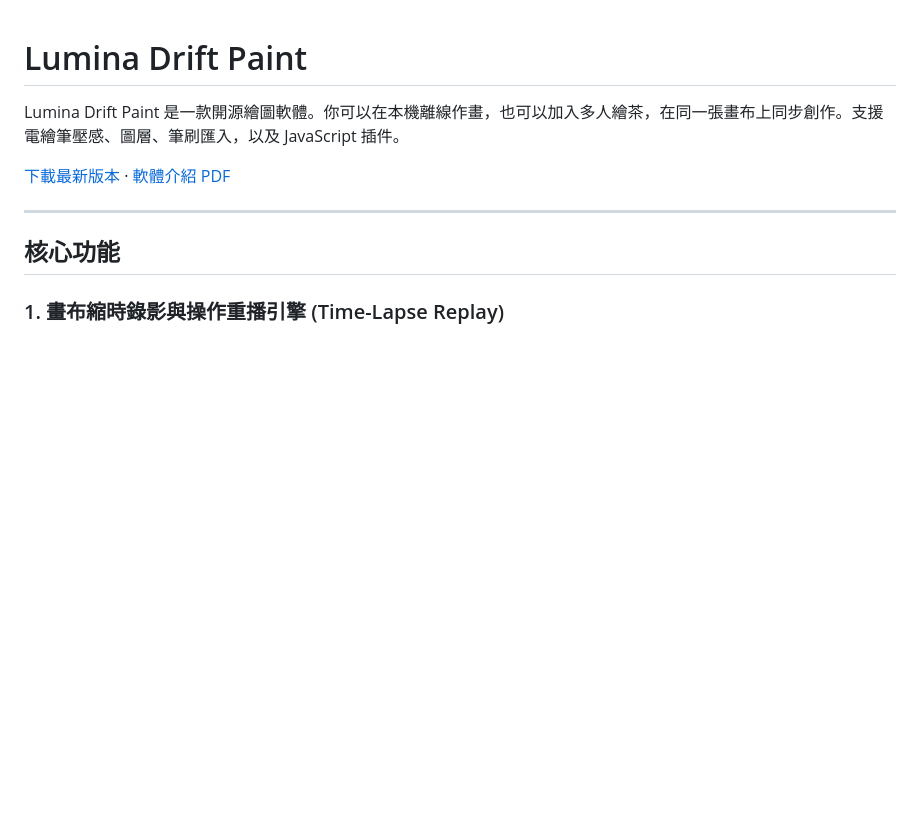
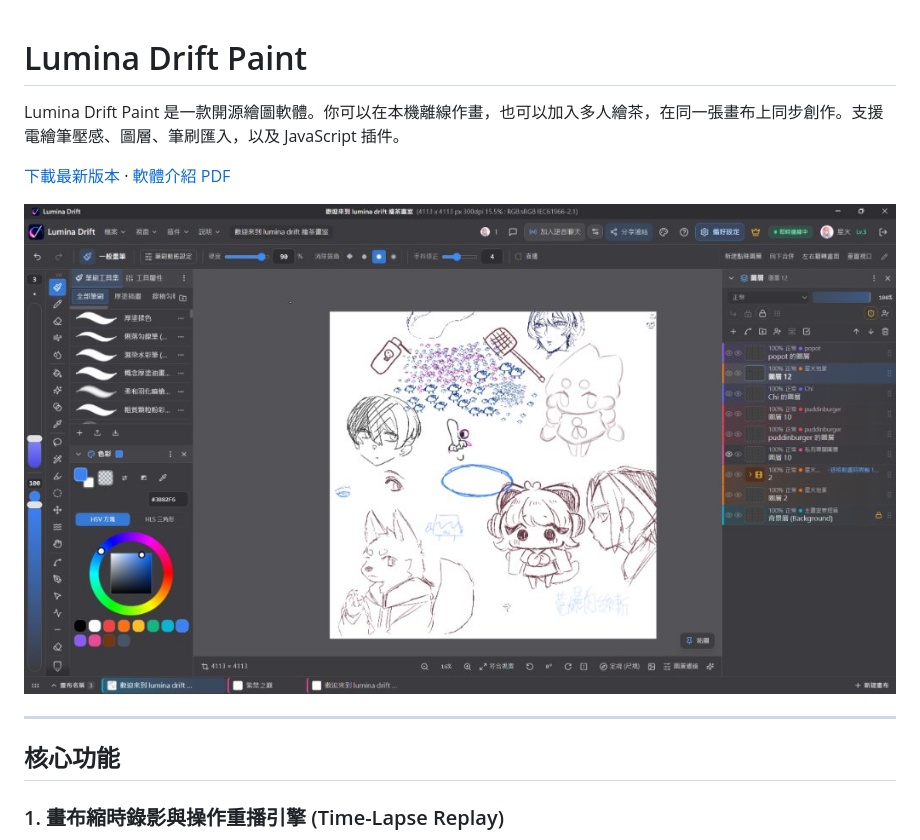
Before and after one commit to starfireqwq/lumina-drift, a Markdown page: README.md, the part around the change. Drawn GitHub-style; pictures changed too: docs/images/screenshot.jpg (added); blank space fills up the shorter version.

Commit message:
Add app screenshot to README

```diff
--- a/README.md
+++ b/README.md
@@ -3,6 +3,8 @@
 Lumina Drift Paint 是一款開源繪圖軟體。你可以在本機離線作畫，也可以加入多人繪茶，在同一張畫布上同步創作。支援電繪筆壓感、圖層、筆刷匯入，以及 JavaScript 插件。
 
 [下載最新版本](https://github.com/starfireqwq/lumina-drift/releases/latest) · [軟體介紹 PDF](https://github.com/starfireqwq/lumina-drift/releases/download/v1.1.0/Lumina-Drift-Paint-Introduction-zh-TW.pdf)
+
+![Lumina Drift Paint 多人繪茶與畫布介面範例](docs/images/screenshot.jpg)
 
 ---
 
```
